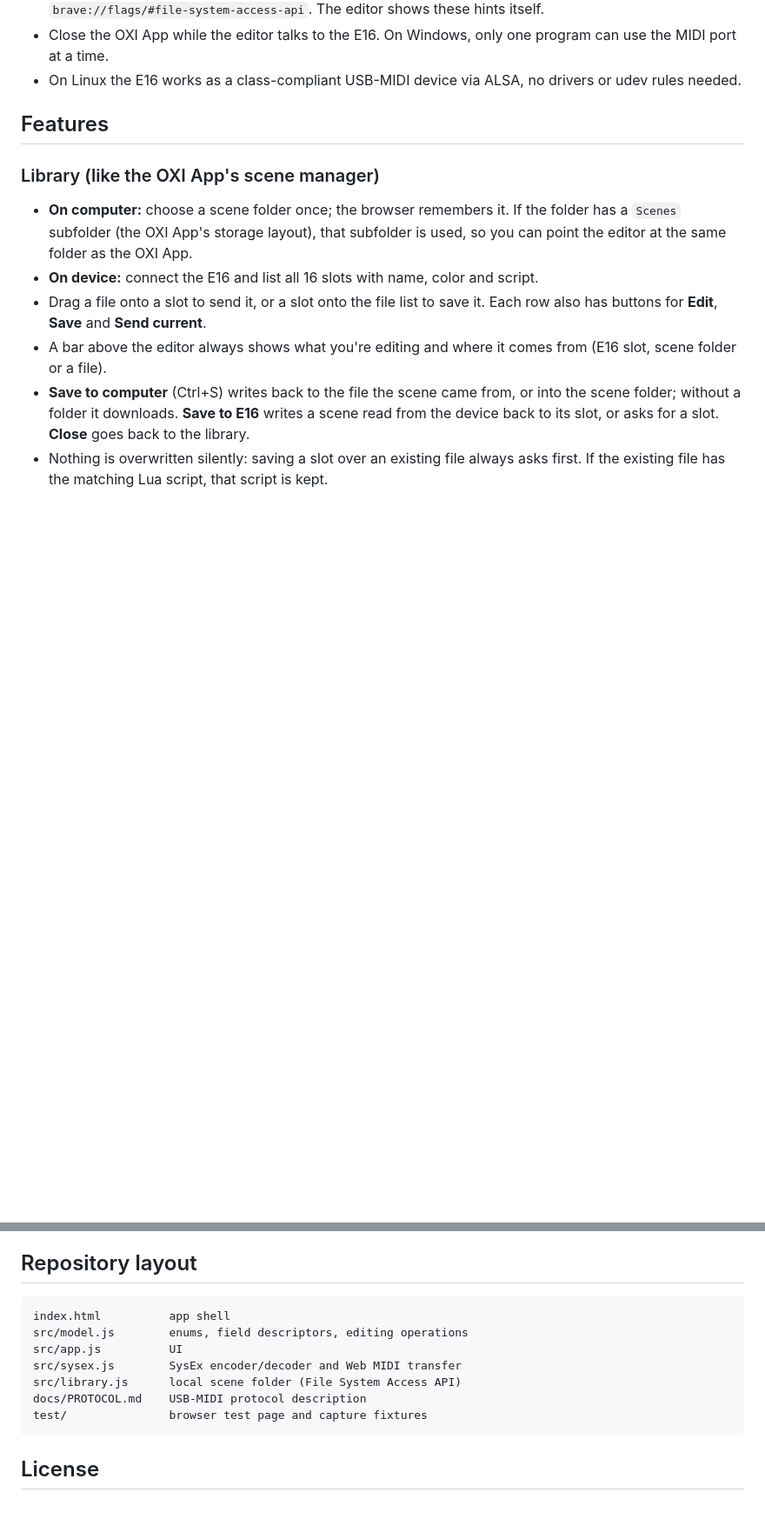
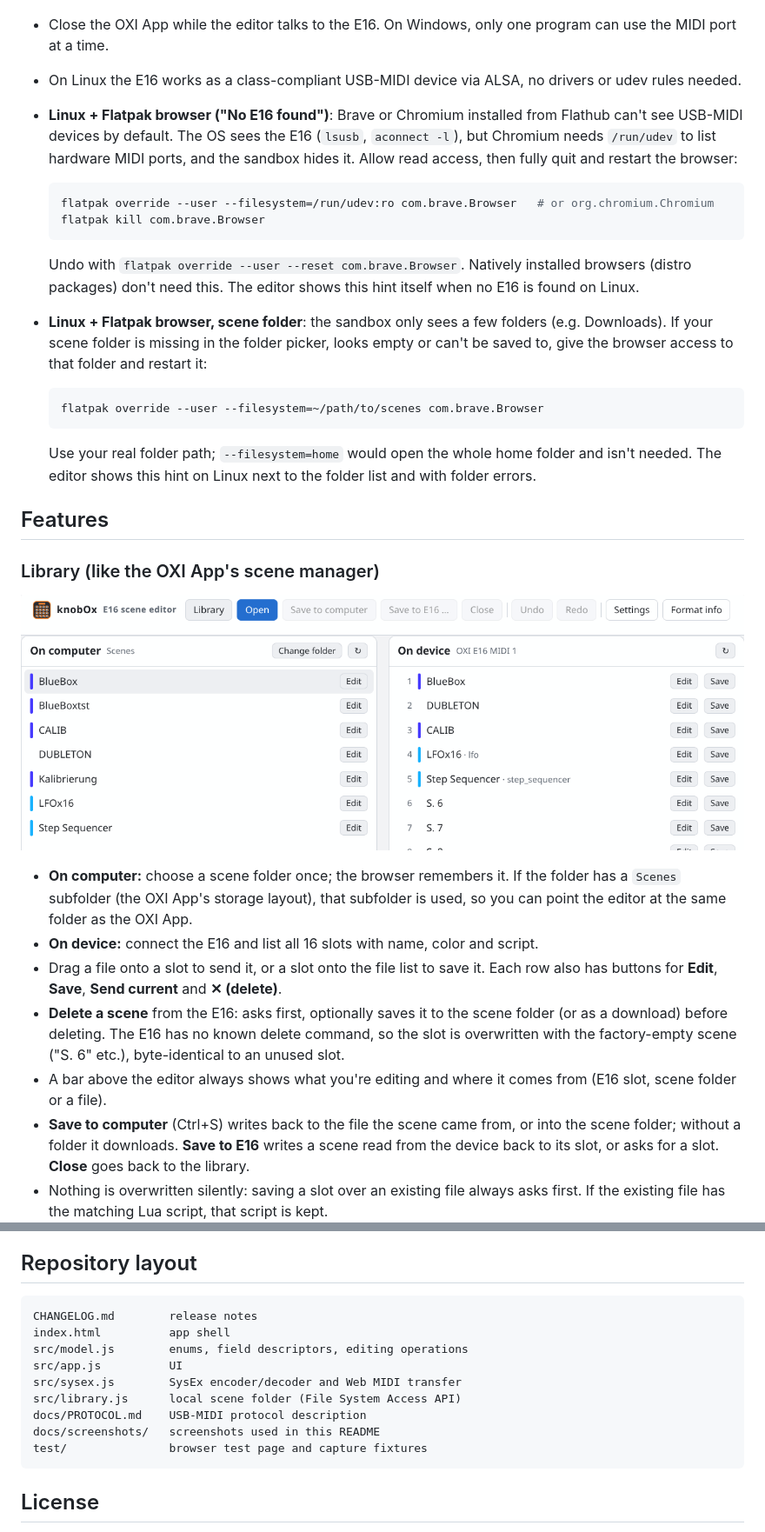
Before and after one commit to knobOx/knobOx, a Markdown page: README.md, 2 parts joined by grey strips. Shown at 87% size. Drawn GitHub-style; pictures changed too: docs/screenshots/library.png (added); blank space fills up the shorter version.

````diff
--- a/README.md
+++ b/README.md
@@ -44,14 +46,32 @@ Notes:
 - Firefox and Safari can't open local folders (no File System Access API). In Brave, enable it under `brave://flags/#file-system-access-api`. The editor shows these hints itself.
 - Close the OXI App while the editor talks to the E16. On Windows, only one program can use the MIDI port at a time.
 - On Linux the E16 works as a class-compliant USB-MIDI device via ALSA, no drivers or udev rules needed.
+- **Linux + Flatpak browser ("No E16 found")**: Brave or Chromium installed from Flathub can't see USB-MIDI devices by default. The OS sees the E16 (`lsusb`, `aconnect -l`), but Chromium needs `/run/udev` to list hardware MIDI ports, and the sandbox hides it. Allow read access, then fully quit and restart the browser:
+
+  ```bash
+  flatpak override --user --filesystem=/run/udev:ro com.brave.Browser   # or org.chromium.Chromium
+  flatpak kill com.brave.Browser
+  ```
+
+  Undo with `flatpak override --user --reset com.brave.Browser`. Natively installed browsers (distro packages) don't need this. The editor shows this hint itself when no E16 is found on Linux.
+- **Linux + Flatpak browser, scene folder**: the sandbox only sees a few folders (e.g. Downloads). If your scene folder is missing in the folder picker, looks empty or can't be saved to, give the browser access to that folder and restart it:
+
+  ```bash
+  flatpak override --user --filesystem=~/path/to/scenes com.brave.Browser
+  ```
+
+  Use your real folder path; `--filesystem=home` would open the whole home folder and isn't needed. The editor shows this hint on Linux next to the folder list and with folder errors.
 
 ## Features
 
 ### Library (like the OXI App's scene manager)
 
+![Library: scene folder on the left, the 16 slots of the connected E16 on the right](docs/screenshots/library.png)
+
 - **On computer:** choose a scene folder once; the browser remembers it. If the folder has a `Scenes` subfolder (the OXI App's storage layout), that subfolder is used, so you can point the editor at the same folder as the OXI App.
 - **On device:** connect the E16 and list all 16 slots with name, color and script.
-- Drag a file onto a slot to send it, or a slot onto the file list to save it. Each row also has buttons for **Edit**, **Save** and **Send current**.
+- Drag a file onto a slot to send it, or a slot onto the file list to save it. Each row also has buttons for **Edit**, **Save**, **Send current** and **✕ (delete)**.
+- **Delete a scene** from the E16: asks first, optionally saves it to the scene folder (or as a download) before deleting. The E16 has no known delete command, so the slot is overwritten with the factory-empty scene ("S. 6" etc.), byte-identical to an unused slot.
 - A bar above the editor always shows what you're editing and where it comes from (E16 slot, scene folder or a file).
 - **Save to computer** (Ctrl+S) writes back to the file the scene came from, or into the scene folder; without a folder it downloads. **Save to E16** writes a scene read from the device back to its slot, or asks for a slot. **Close** goes back to the library.
 - Nothing is overwritten silently: saving a slot over an existing file always asks first. If the existing file has the matching Lua script, that script is kept.
@@ -127,12 +158,14 @@ JSON: scene → `pages[12]` → `encoders[16]` → `turn_actions[2]` (Dest 1, De
 ## Repository layout
 
 ```
+CHANGELOG.md        release notes
 index.html          app shell
 src/model.js        enums, field descriptors, editing operations
 src/app.js          UI
 src/sysex.js        SysEx encoder/decoder and Web MIDI transfer
 src/library.js      local scene folder (File System Access API)
 docs/PROTOCOL.md    USB-MIDI protocol description
+docs/screenshots/   screenshots used in this README
 test/               browser test page and capture fixtures
 ```
 
````
Also changed, not shown: other parts of README.md (+13 -0 lines), docs/PROTOCOL.md (+2 -0 lines), docs/screenshots/bulk-edit.png (added), docs/screenshots/cc-channel-detail.png (added), docs/screenshots/cc-in-use.png (added), docs/screenshots/cc-overview.png (added), docs/screenshots/editor-pages.png (added), 4 other files.
